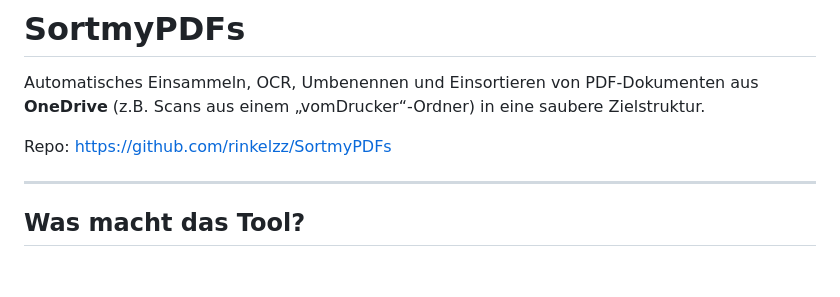
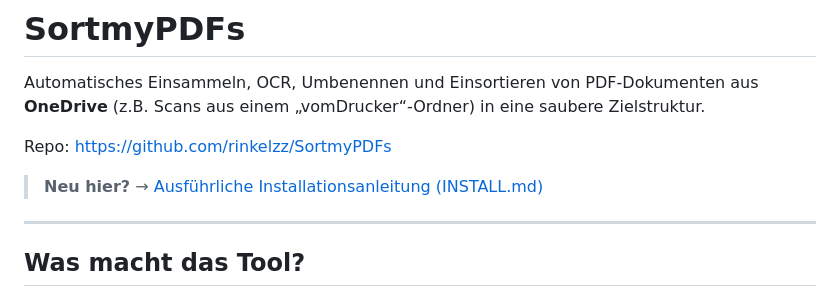
Before and after one commit to rinkelzz/SortmyPDFs, a Markdown page: README.md, the part around the change. GitHub-like rendering; blank space fills up the shorter version.

Commit message:
docs: link INSTALL.md from README

```diff
--- a/README.md
+++ b/README.md
@@ -3,6 +3,8 @@
 Automatisches Einsammeln, OCR, Umbenennen und Einsortieren von PDF-Dokumenten aus **OneDrive** (z.B. Scans aus einem „vomDrucker“-Ordner) in eine saubere Zielstruktur.
 
 Repo: https://github.com/rinkelzz/SortmyPDFs
+
+> **Neu hier?** → [Ausführliche Installationsanleitung (INSTALL.md)](INSTALL.md)
 
 ---
 
```
